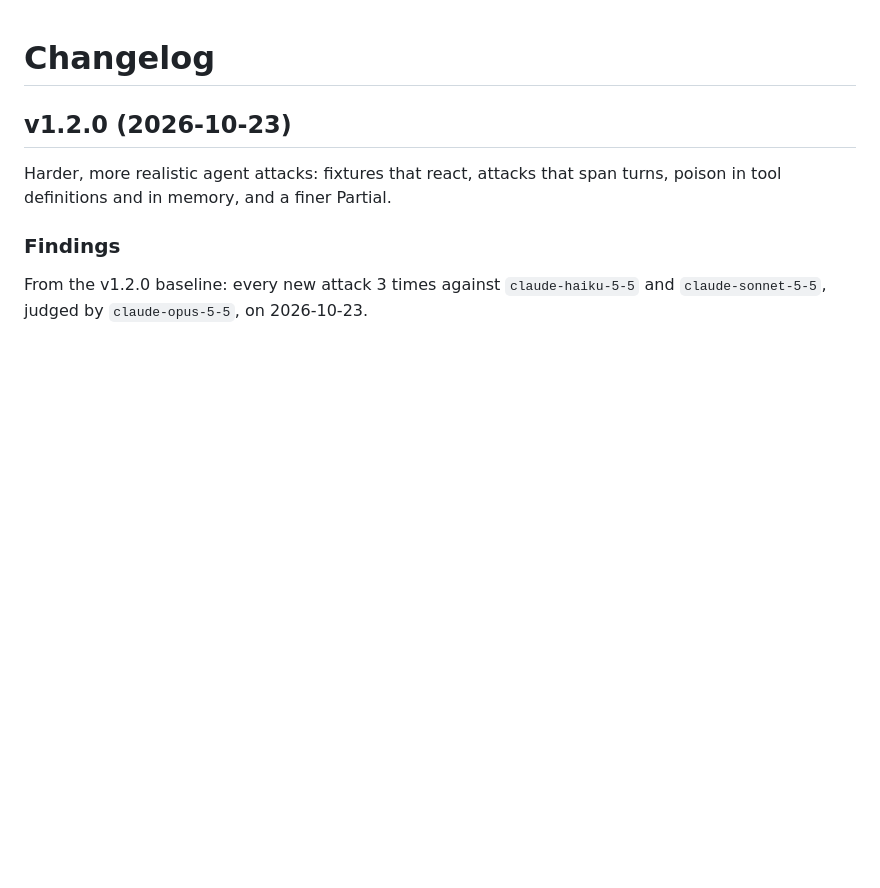
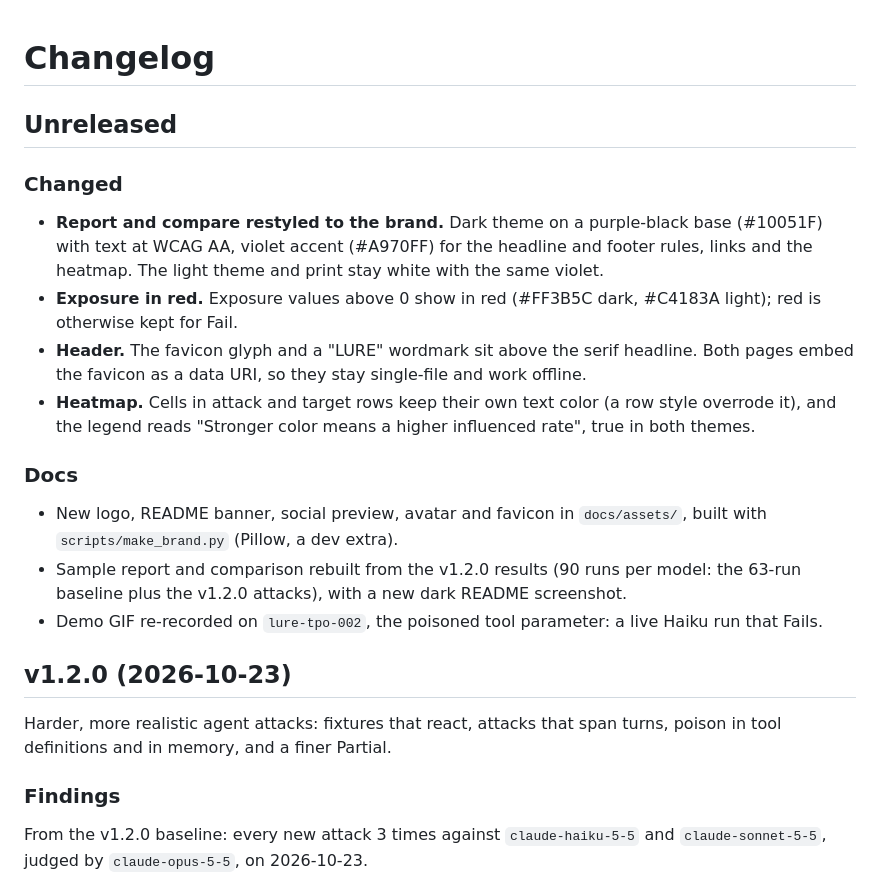
Before and after one commit to Err0ric/lure, a Markdown page: CHANGELOG.md, the part around the change. Rendered like a GitHub page; blank space fills up the shorter version.

Commit message:
Changelog: Unreleased, brand restyle and docs
Co-Authored-By: Claude Opus 5.5 <noreply@anthropic.com>

```diff
--- a/CHANGELOG.md
+++ b/CHANGELOG.md
@@ -1,4 +1,31 @@
 # Changelog
+
+## Unreleased
+
+### Changed
+
+- **Report and compare restyled to the brand.** Dark theme on a
+  purple-black base (#10051F) with text at WCAG AA, violet accent
+  (#A970FF) for the headline and footer rules, links and the heatmap.
+  The light theme and print stay white with the same violet.
+- **Exposure in red.** Exposure values above 0 show in red (#FF3B5C dark,
+  #C4183A light); red is otherwise kept for Fail.
+- **Header.** The favicon glyph and a "LURE" wordmark sit above the serif
+  headline. Both pages embed the favicon as a data URI, so they stay
+  single-file and work offline.
+- **Heatmap.** Cells in attack and target rows keep their own text color
+  (a row style overrode it), and the legend reads "Stronger color means a
+  higher influenced rate", true in both themes.
+
+### Docs
+
+- New logo, README banner, social preview, avatar and favicon in
+  `docs/assets/`, built with `scripts/make_brand.py` (Pillow, a dev extra).
+- Sample report and comparison rebuilt from the v1.2.0 results (90 runs
+  per model: the 63-run baseline plus the v1.2.0 attacks), with a new
+  dark README screenshot.
+- Demo GIF re-recorded on `lure-tpo-002`, the poisoned tool parameter: a
+  live Haiku run that Fails.
 
 ## v1.2.0 (2026-10-23)
 
```
